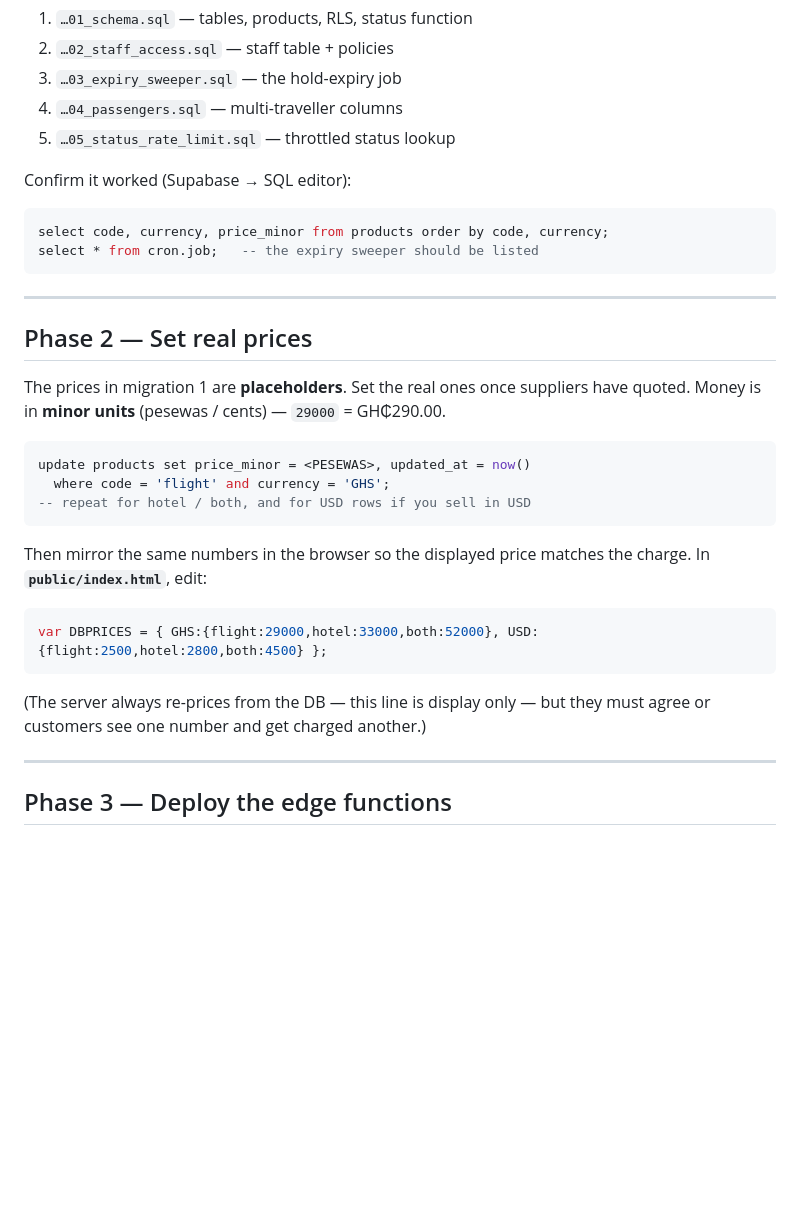
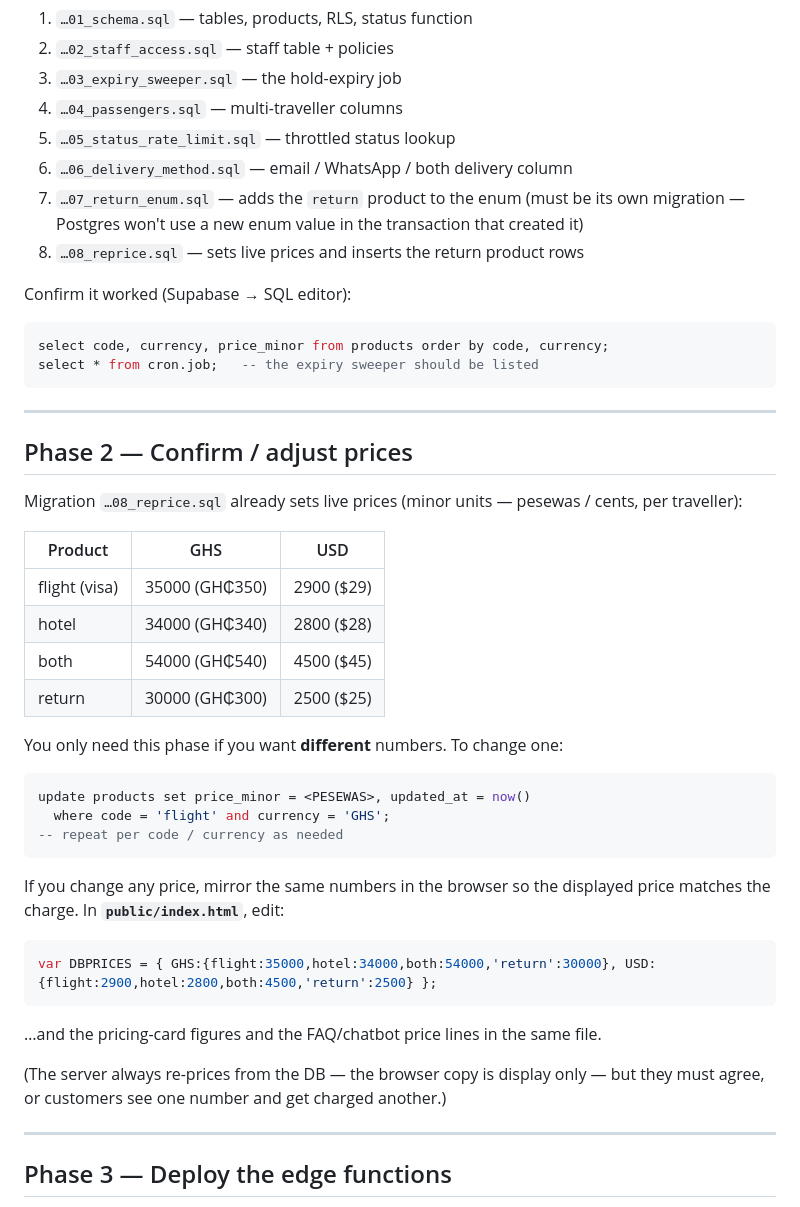
Before and after one commit to roddy36/On-Deck, a Markdown page: GOLIVE.md, the part around the change. Drawn GitHub-style; blank space fills up the shorter version.

Commit message:
Update GOLIVE runbook for new migrations and return product
List migrations 06-08, and replace the "set placeholder prices" phase with
the live prices already set by the reprice migration.

Co-Authored-By: Claude Opus 4.8 <noreply@anthropic.com>

````diff
--- a/GOLIVE.md
+++ b/GOLIVE.md
@@ -60,6 +60,11 @@ supabase db push
 3. `…03_expiry_sweeper.sql` — the hold-expiry job
 4. `…04_passengers.sql` — multi-traveller columns
 5. `…05_status_rate_limit.sql` — throttled status lookup
+6. `…06_delivery_method.sql` — email / WhatsApp / both delivery column
+7. `…07_return_enum.sql` — adds the `return` product to the enum (must be its
+   own migration — Postgres won't use a new enum value in the transaction that
+   created it)
+8. `…08_reprice.sql` — sets live prices and inserts the return product rows
 
 Confirm it worked (Supabase → SQL editor):
 
@@ -70,26 +75,37 @@ select * from cron.job;   -- the expiry sweeper should be listed
 
 ---
 
-## Phase 2 — Set real prices
+## Phase 2 — Confirm / adjust prices
 
-The prices in migration 1 are **placeholders**. Set the real ones once suppliers
-have quoted. Money is in **minor units** (pesewas / cents) — `29000` = GH₵290.00.
+Migration `…08_reprice.sql` already sets live prices (minor units — pesewas /
+cents, per traveller):
+
+| Product | GHS | USD |
+|---------|-----|-----|
+| flight (visa)   | 35000 (GH₵350) | 2900 ($29) |
+| hotel           | 34000 (GH₵340) | 2800 ($28) |
+| both            | 54000 (GH₵540) | 4500 ($45) |
+| return          | 30000 (GH₵300) | 2500 ($25) |
+
+You only need this phase if you want **different** numbers. To change one:
 
 ```sql
 update products set price_minor = <PESEWAS>, updated_at = now()
   where code = 'flight' and currency = 'GHS';
--- repeat for hotel / both, and for USD rows if you sell in USD
+-- repeat per code / currency as needed
 ```
 
-Then mirror the same numbers in the browser so the displayed price matches the
-charge. In **`public/index.html`**, edit:
+If you change any price, mirror the same numbers in the browser so the displayed
+price matches the charge. In **`public/index.html`**, edit:
 
 ```js
-var DBPRICES = { GHS:{flight:29000,hotel:33000,both:52000}, USD:{flight:2500,hotel:2800,both:4500} };
+var DBPRICES = { GHS:{flight:35000,hotel:34000,both:54000,'return':30000}, USD:{flight:2900,hotel:2800,both:4500,'return':2500} };
 ```
 
-(The server always re-prices from the DB — this line is display only — but they
-must agree or customers see one number and get charged another.)
+…and the pricing-card figures and the FAQ/chatbot price lines in the same file.
+
+(The server always re-prices from the DB — the browser copy is display only — but
+they must agree, or customers see one number and get charged another.)
 
 ---
 
````
